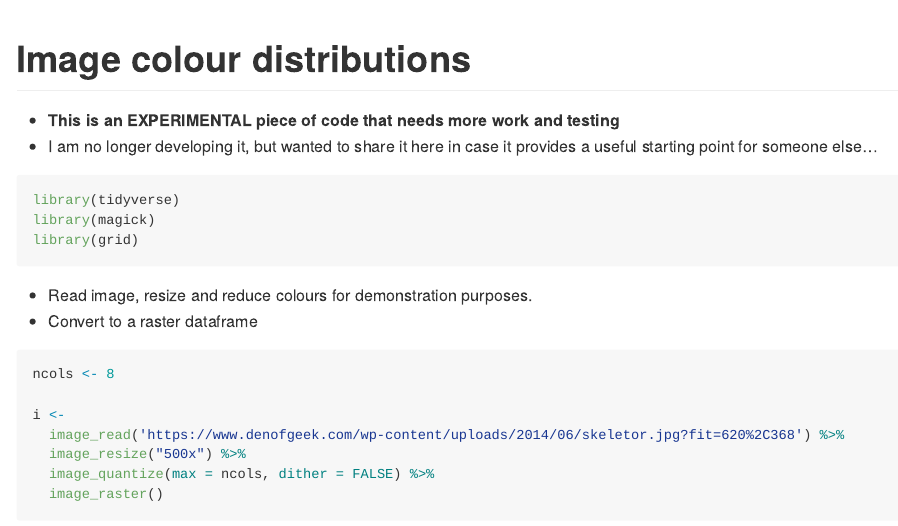
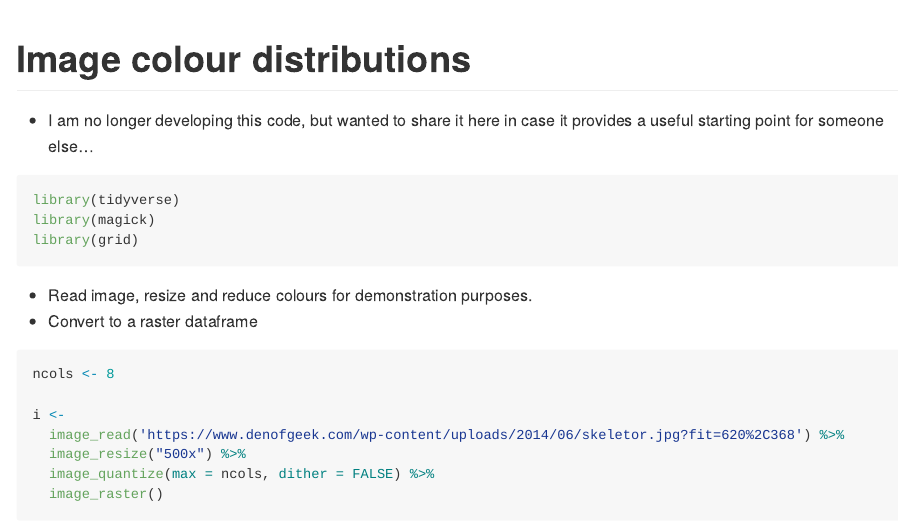
Before and after one commit to cj-holmes/image-colour-distributions, an R Markdown document (README.Rmd): the page in a window 1100 px wide, from its top. The pictures show the output file README.md that the author committed with the source, drawn offline in the style of GitHub.

Commit message:
Update readme

````diff
--- a/README.Rmd
+++ b/README.Rmd
@@ -15,8 +15,7 @@ knitr::opts_chunk$set(
 
 # Image colour distributions
 
-* **This is an EXPERIMENTAL piece of code that needs more work and testing**
-* I am no longer developing it, but wanted to share it here in case it provides a useful starting point for someone else...
+* I am no longer developing this code, but wanted to share it here in case it provides a useful starting point for someone else...
 ```{r warning=FALSE, message=FALSE}
 library(tidyverse)
 library(magick)
````
Also changed, not shown: README.md.
